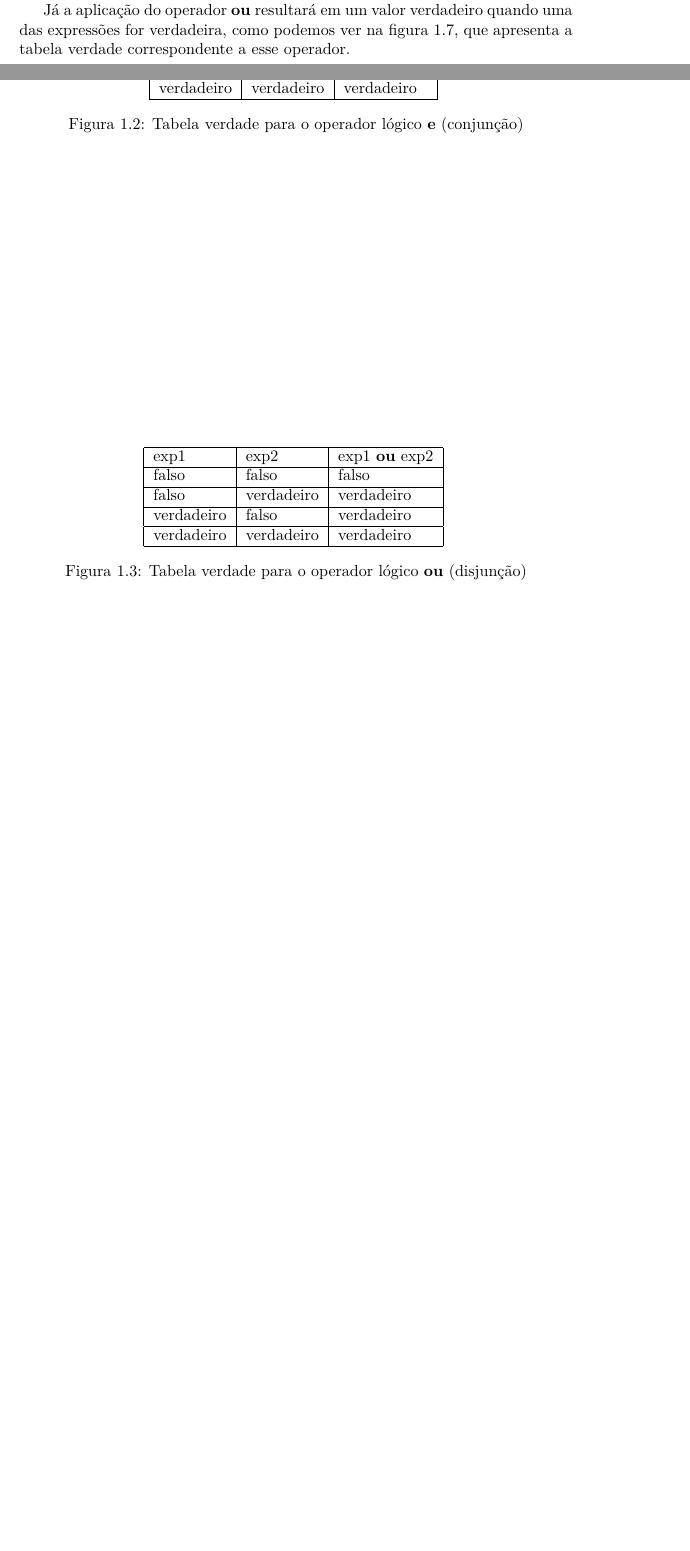
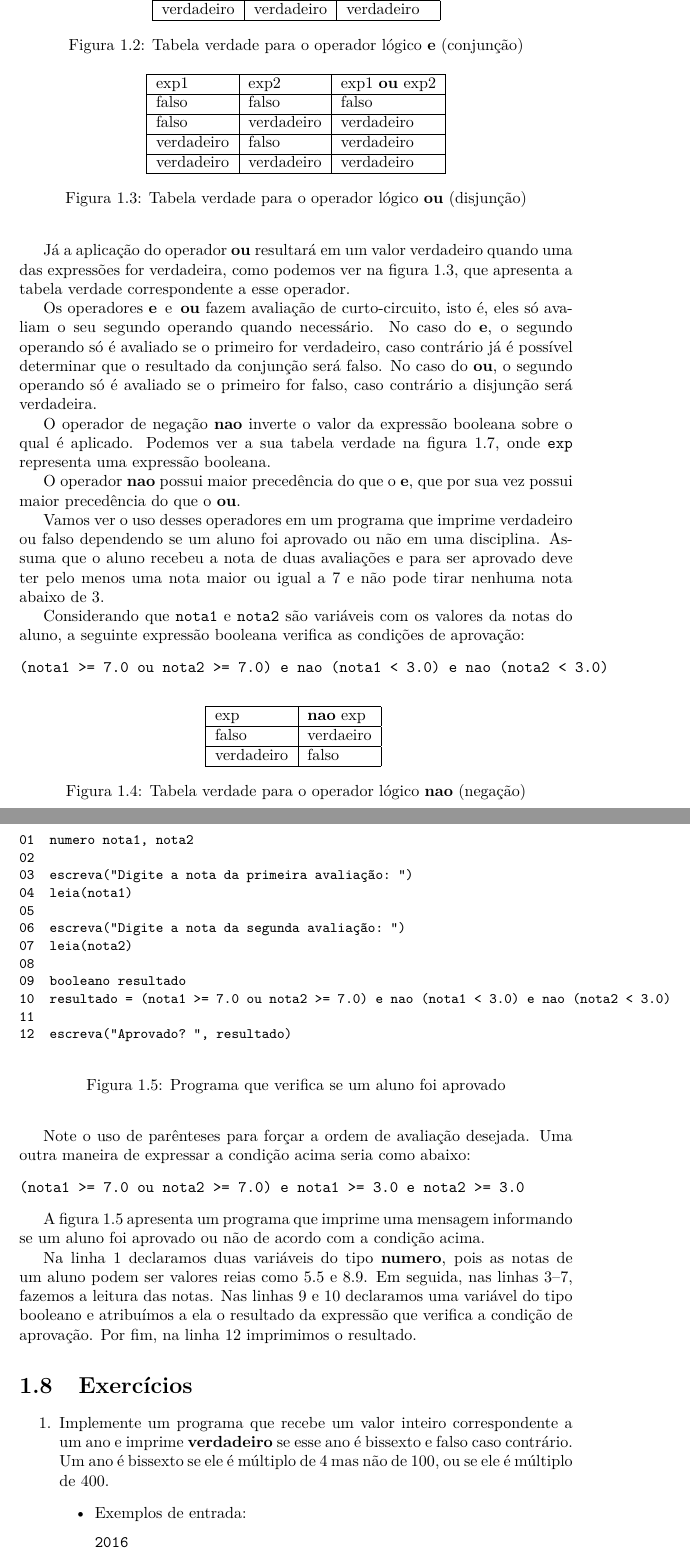
Before and after one commit to sqmedeiros/portugol, a LaTeX thesis (doc/apostila.tex): two parts of pages 9 and 10 of 14, joined at a grey line, cut so that both start at the same text, the shorter picture padded with empty space. Compiled offline with pdfLaTeX.

Commit message:
Versao 1.0 da apostila, até operadores lógicos

```diff
--- a/doc/apostila.tex
+++ b/doc/apostila.tex
@@ -501,12 +522,100 @@ falso & verdadeiro & verdadeiro \\ \hline
 verdadeiro & falso & verdadeiro \\ \hline
 verdadeiro & verdadeiro & verdadeiro \\ \hline
 \end{tabular}
+\caption{Tabela verdade para o operador lógico {\bf ou} (disjunção)}
 \label{tab:opou}
-\caption{Tabela verdade para o operador lógico {\bf ou} (disjunção)}
 \end{figure}
 
+Os operadores \textbf{e} \,e\, \textbf{ou} fazem avaliação
+de curto-circuito, isto é, eles só avaliam o seu segundo
+operando quando necessário. No caso do \textbf{e}, o
+segundo operando só é avaliado se o primeiro for verdadeiro,
+caso contrário já é possível determinar que o resultado
+da conjunção será falso. No caso do \textbf{ou}, o
+segundo operando só é avaliado se o primeiro for falso,
+caso contrário a disjunção será verdadeira.
 
-% TODO: falar da função de conversão entre inteiros e reais
+O operador de negação \textbf{nao} inverte o valor da
+expressão booleana sobre o qual é aplicado. Podemos
+ver a sua tabela verdade na figura~\ref{tab:opnao},
+onde \texttt{exp} representa uma expressão booleana.
+\begin{figure}
+\centering
+\begin{tabular}{|l|l|}
+\hline
+exp & {\bf nao} exp  \\ \hline
+falso & verdaeiro \\ \hline
+verdadeiro & falso  \\ \hline
+\end{tabular}
+\label{tab:opnao}
+\caption{Tabela verdade para o operador lógico {\bf nao} (negação)}
+\end{figure}
+
+O operador \textbf{nao} possui maior precedência do
+que o \textbf{e}, que por sua vez possui maior precedência
+do que o \textbf{ou}.
+
+Vamos ver o uso desses operadores em um programa que imprime
+verdadeiro ou falso dependendo se um aluno foi aprovado ou não
+em uma disciplina. Assuma que o aluno recebeu a nota de duas
+avaliações e para ser aprovado deve ter pelo menos uma nota
+maior ou igual a 7 e não pode tirar nenhuma nota abaixo de 3.
+
+Considerando que \texttt{nota1} e \texttt{nota2} são variáveis
+com os valores da notas do aluno, a seguinte expressão booleana
+verifica as condições de aprovação:
+\begin{verbatim}
+(nota1 >= 7.0 ou nota2 >= 7.0) e nao (nota1 < 3.0) e nao (nota2 < 3.0)
+\end{verbatim}
+
+Note o uso de parênteses para forçar a ordem de avaliação desejada.
+Uma outra maneira de expressar a condição acima seria como abaixo:
+\begin{verbatim}
+(nota1 >= 7.0 ou nota2 >= 7.0) e nota1 >= 3.0 e nota2 >= 3.0
+\end{verbatim}
+
+A figura~\ref{fig:aprovado} apresenta um programa que imprime
+uma mensagem informando se um aluno foi aprovado ou não de
+acordo com a condição acima.
+
+\begin{figure}
+{\small
+\begin{verbatim}
+01  numero nota1, nota2
+02
+03  escreva("Digite a nota da primeira avaliação: ")
+04  leia(nota1)
+05
+06  escreva("Digite a nota da segunda avaliação: ")
+07  leia(nota2)
+08
+09  booleano resultado
+10  resultado = (nota1 >= 7.0 ou nota2 >= 7.0) e nao (nota1 < 3.0) e nao (nota2 < 3.0)
+11
+12  escreva("Aprovado? ", resultado)
+\end{verbatim}
+\caption{Programa que verifica se um aluno foi aprovado}
+\label{fig:aprovado}
+}
+\end{figure}
+
+Na linha 1 declaramos duas variáveis do tipo \textbf{numero},
+pois as notas de um aluno podem ser valores reias como 5.5 e 8.9.
+Em seguida, nas linhas 3--7, fazemos a leitura das notas. Nas linhas
+9 e 10 declaramos uma variável do tipo booleano e atribuímos a ela
+o resultado da expressão que verifica a condição de aprovação. Por fim,
+na linha 12 imprimimos o resultado.
 
 
+\section{Exercícios}
 
+\begin{enumerate}
+
+\item Implemente um programa que recebe um valor inteiro
+correspondente a um ano e imprime \textbf{verdadeiro} se
+esse ano é bissexto e falso caso contrário. Um ano é bissexto
+se ele é múltiplo de 4 mas não de 100, ou se ele é múltiplo de 400.
+\begin{itemize}
+	\item Exemplos de entrada:
+\begin{verbatim}
+2016
```
Also changed, not shown: lop/apostila.pdf (added), doc/apostila.tex (81 more changed lines), 3 other files.
